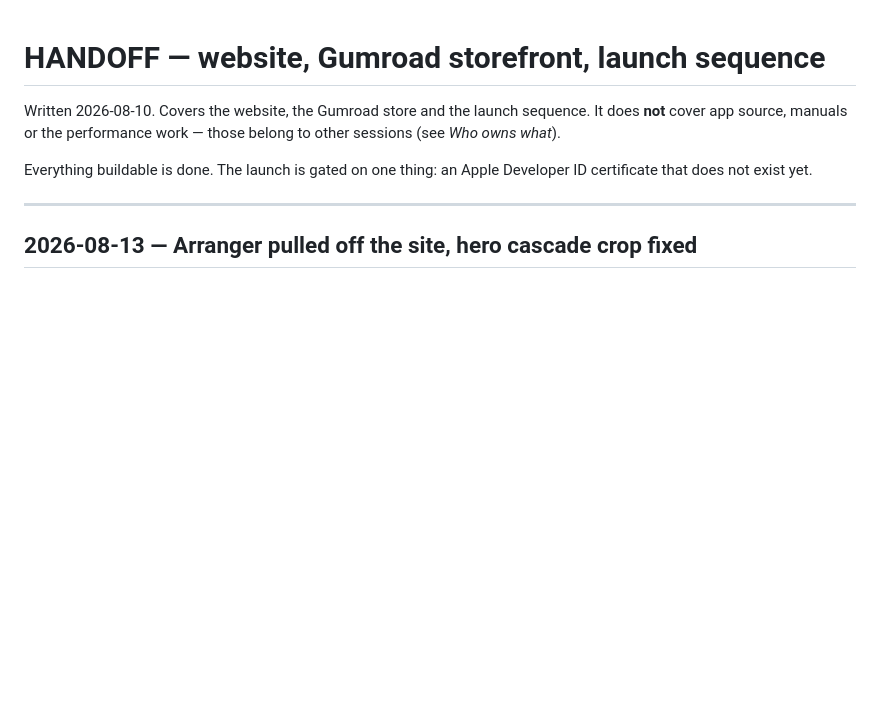
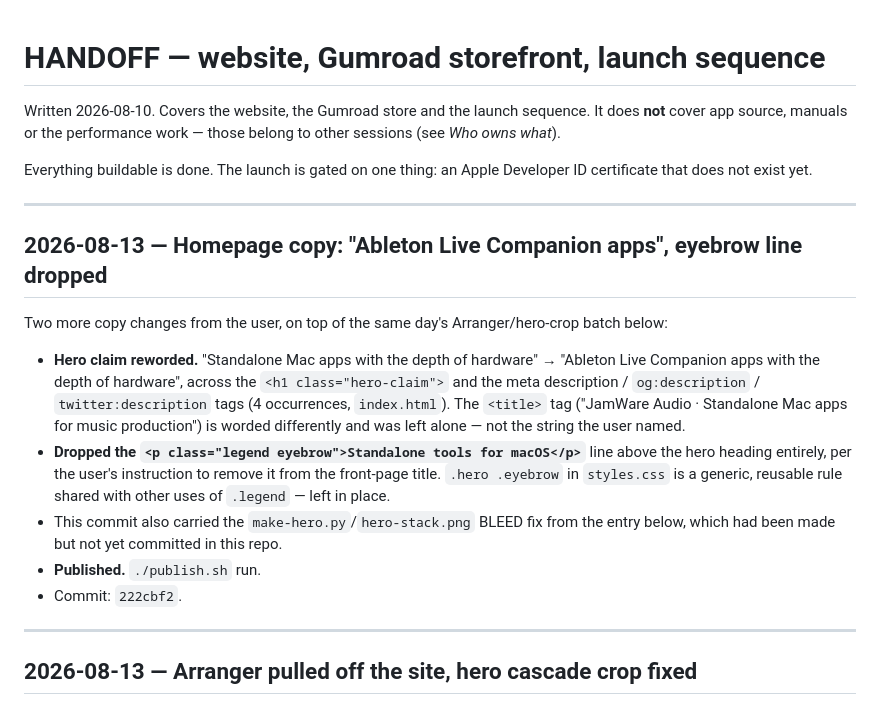
Before and after one commit to jamwareaudio/jamwareaudio.github.io, a Markdown page: HANDOFF.md, the part around the change. GitHub-like rendering; blank space fills up the shorter version.

Commit message:
HANDOFF: record homepage copy change and hero-crop commit correction

```diff
--- a/HANDOFF.md
+++ b/HANDOFF.md
@@ -6,6 +6,28 @@ those belong to other sessions (see *Who owns what*).
 
 Everything buildable is done. The launch is gated on one thing: an Apple
 Developer ID certificate that does not exist yet.
+
+---
+
+## 2026-08-13 — Homepage copy: "Ableton Live Companion apps", eyebrow line dropped
+
+Two more copy changes from the user, on top of the same day's Arranger/hero-crop
+batch below:
+
+- **Hero claim reworded.** "Standalone Mac apps with the depth of hardware" →
+  "Ableton Live Companion apps with the depth of hardware", across the
+  `<h1 class="hero-claim">` and the meta description / `og:description` /
+  `twitter:description` tags (4 occurrences, `index.html`). The `<title>` tag
+  ("JamWare Audio · Standalone Mac apps for music production") is worded
+  differently and was left alone — not the string the user named.
+- **Dropped the `<p class="legend eyebrow">Standalone tools for macOS</p>`**
+  line above the hero heading entirely, per the user's instruction to remove
+  it from the front-page title. `.hero .eyebrow` in `styles.css` is a generic,
+  reusable rule shared with other uses of `.legend` — left in place.
+- This commit also carried the `make-hero.py`/`hero-stack.png` BLEED fix from
+  the entry below, which had been made but not yet committed in this repo.
+- **Published.** `./publish.sh` run.
+- Commit: `222cbf2`.
 
 ---
 
```
